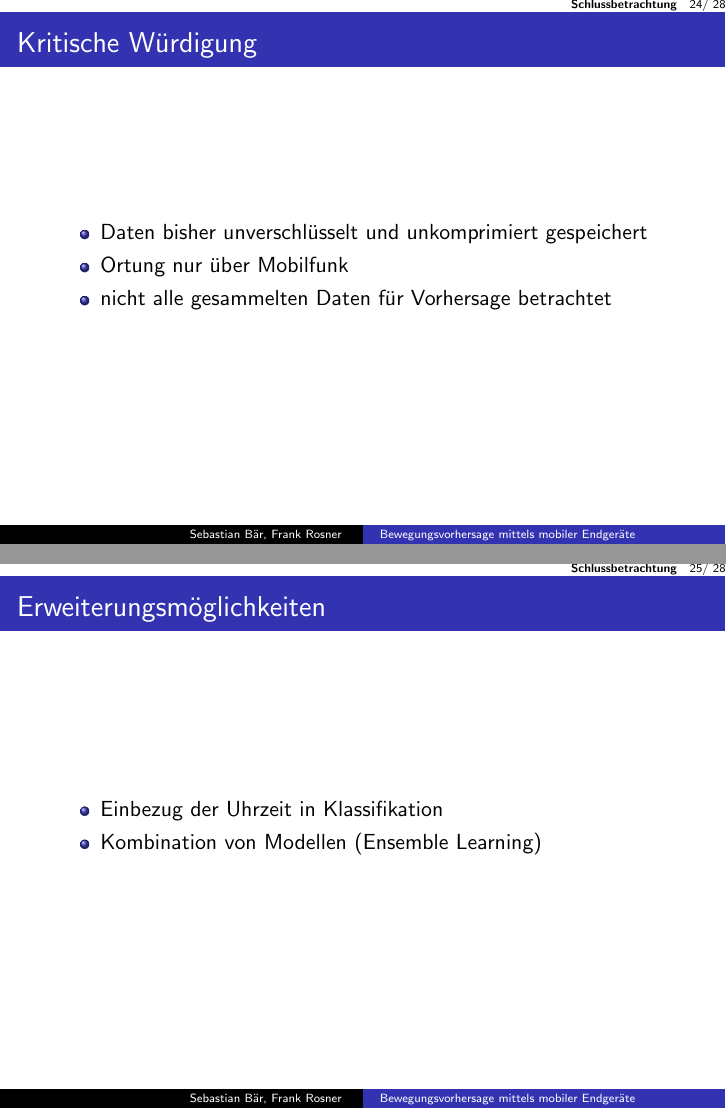
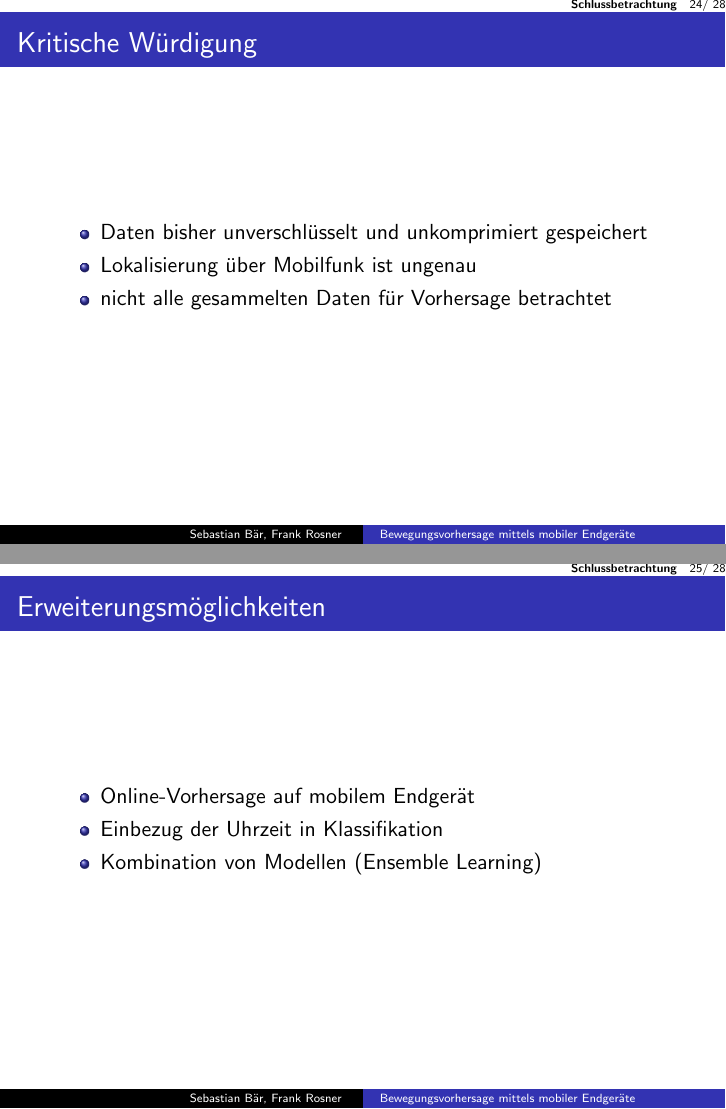
Before and after one commit to FRSB/AndroidDataCollection, LaTeX slides (Presentation/presentation.tex): pages 24 and 25 of 28, joined at a grey line. Compiled offline with pdfLaTeX; the source files are stored in an older character set and shown here as Unicode.

Commit message:
reworked conlusion

```diff
--- a/Presentation/presentation.tex
+++ b/Presentation/presentation.tex
@@ -392,12 +392,13 @@ $$\hat A_{ij} = \frac{u_{ij}}{u_{i \bullet}}$$
 \begin{frame}{Kritische Würdigung}
 \begin{itemize}
 \item Daten bisher unverschlüsselt und unkomprimiert gespeichert
-\item Ortung nur über Mobilfunk
+\item Lokalisierung über Mobilfunk ist ungenau
 \item nicht alle gesammelten Daten für Vorhersage betrachtet
 \end{itemize}
 \end{frame}
 \begin{frame}{Erweiterungsmöglichkeiten}
 \begin{itemize}
+\item Online-Vorhersage auf mobilem Endgerät
 \item Einbezug der Uhrzeit in Klassifikation
 \item Kombination von Modellen (Ensemble Learning)
 \end{itemize}
```
